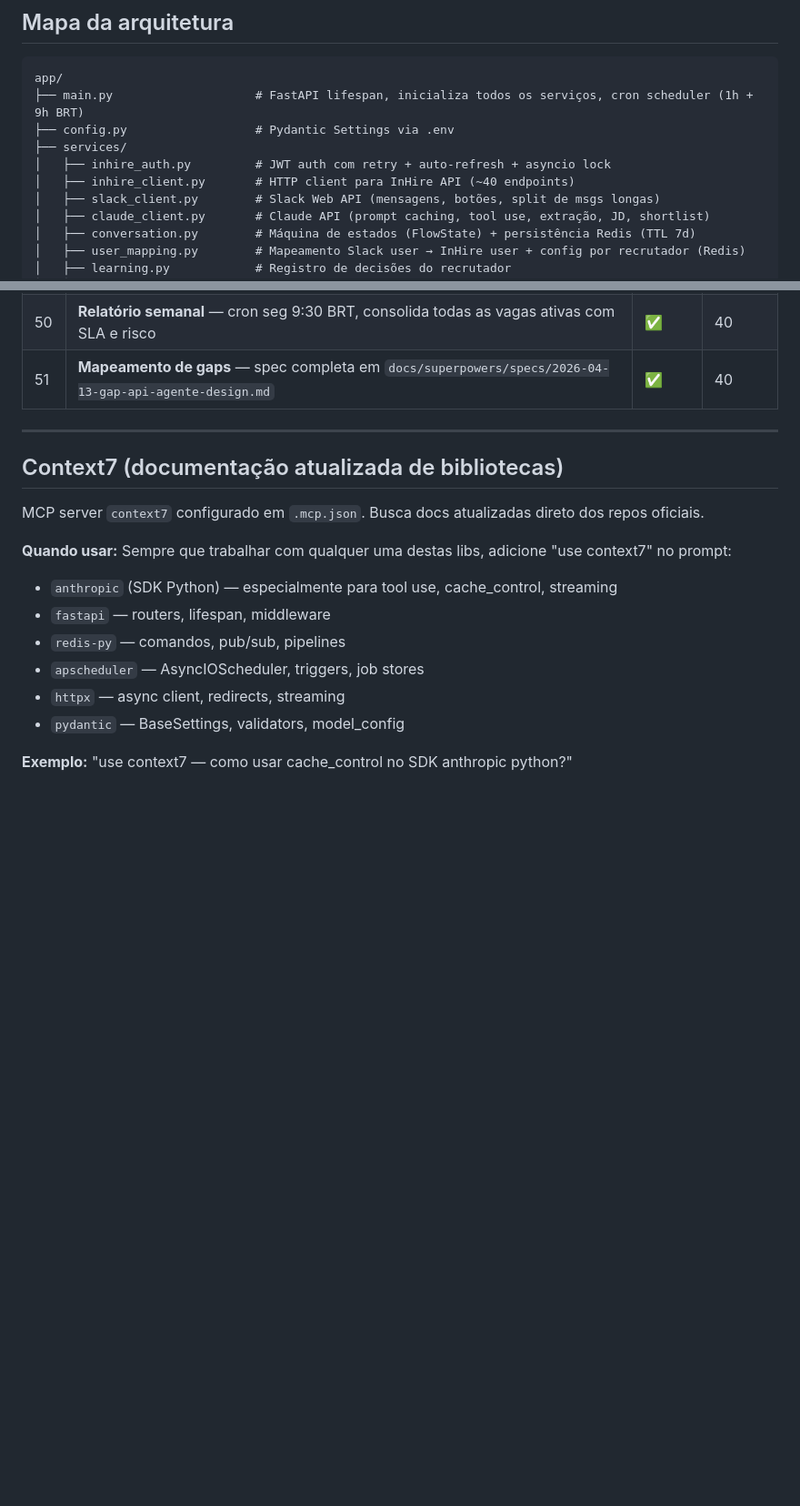
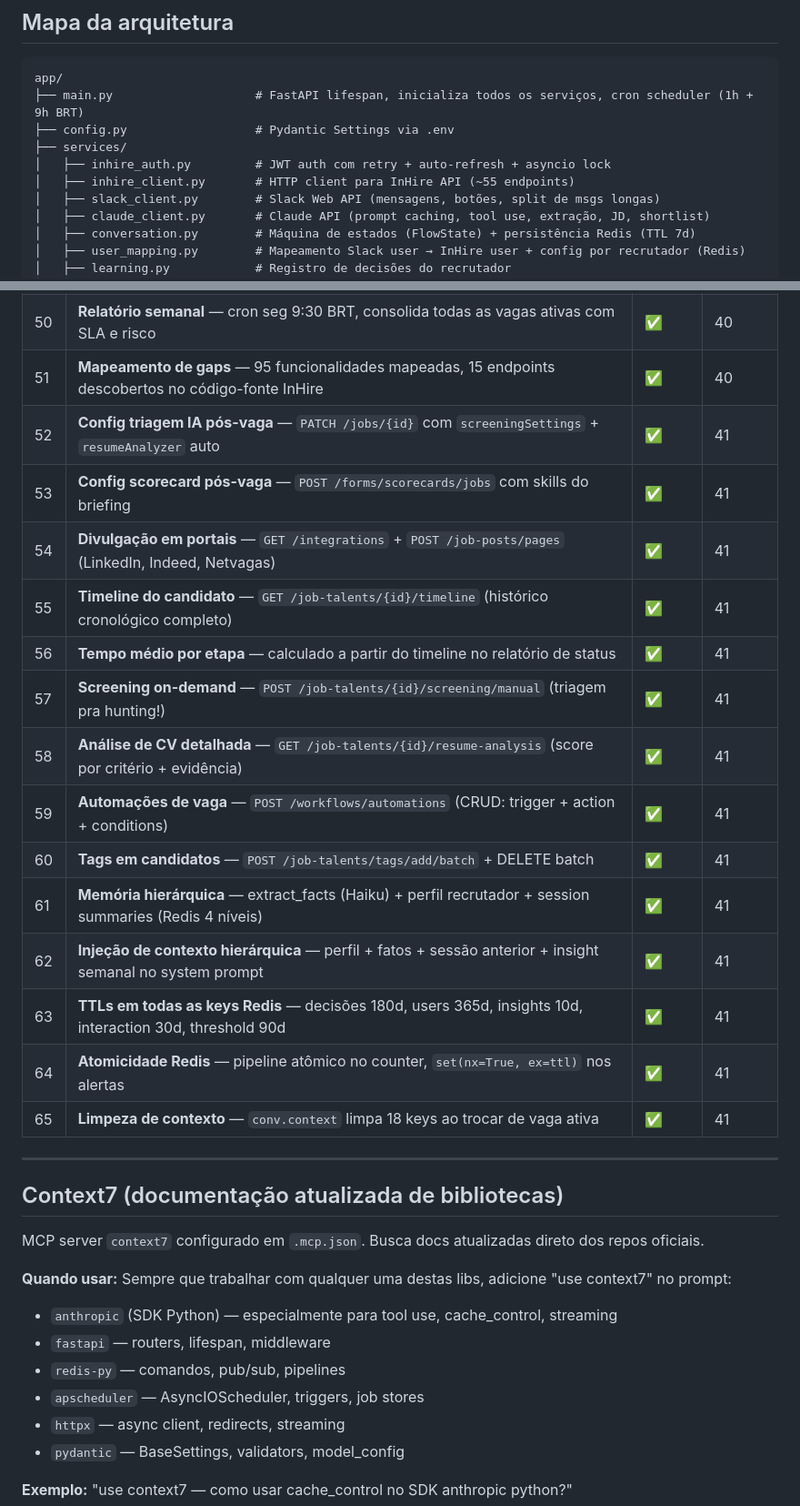
Before and after one commit to maiconciscobr/agente-inhire, a Markdown page: CLAUDE.md, 2 parts joined by grey strips. Shown at 91% size. Rendered like a GitHub page; blank space fills up the shorter version.

```diff
--- a/CLAUDE.md
+++ b/CLAUDE.md
@@ -24,7 +24,7 @@ app/
 ├── config.py                  # Pydantic Settings via .env
 ├── services/
 │   ├── inhire_auth.py         # JWT auth com retry + auto-refresh + asyncio lock
-│   ├── inhire_client.py       # HTTP client para InHire API (~40 endpoints)
+│   ├── inhire_client.py       # HTTP client para InHire API (~55 endpoints)
 │   ├── slack_client.py        # Slack Web API (mensagens, botões, split de msgs longas)
 │   ├── claude_client.py       # Claude API (prompt caching, tool use, extração, JD, shortlist)
 │   ├── conversation.py        # Máquina de estados (FlowState) + persistência Redis (TTL 7d)
@@ -246,7 +246,21 @@ Tools `mover_candidatos` e `reprovar_candidatos` agora são **Layer 1 (funcionai
 | 48 | **Previsão de fechamento** — Haiku estima quando vaga fecha baseado em dados do funil | ✅ | 40 |
 | 49 | **Comparação de vagas** — tool `comparar_vagas`, ranking por velocidade (cand/dia) | ✅ | 40 |
 | 50 | **Relatório semanal** — cron seg 9:30 BRT, consolida todas as vagas ativas com SLA e risco | ✅ | 40 |
-| 51 | **Mapeamento de gaps** — spec completa em `docs/superpowers/specs/2026-04-13-gap-api-agente-design.md` | ✅ | 40 |
+| 51 | **Mapeamento de gaps** — 95 funcionalidades mapeadas, 15 endpoints descobertos no código-fonte InHire | ✅ | 40 |
+| 52 | **Config triagem IA pós-vaga** — `PATCH /jobs/{id}` com `screeningSettings` + `resumeAnalyzer` auto | ✅ | 41 |
+| 53 | **Config scorecard pós-vaga** — `POST /forms/scorecards/jobs` com skills do briefing | ✅ | 41 |
+| 54 | **Divulgação em portais** — `GET /integrations` + `POST /job-posts/pages` (LinkedIn, Indeed, Netvagas) | ✅ | 41 |
+| 55 | **Timeline do candidato** — `GET /job-talents/{id}/timeline` (histórico cronológico completo) | ✅ | 41 |
+| 56 | **Tempo médio por etapa** — calculado a partir do timeline no relatório de status | ✅ | 41 |
+| 57 | **Screening on-demand** — `POST /job-talents/{id}/screening/manual` (triagem pra hunting!) | ✅ | 41 |
+| 58 | **Análise de CV detalhada** — `GET /job-talents/{id}/resume-analysis` (score por critério + evidência) | ✅ | 41 |
+| 59 | **Automações de vaga** — `POST /workflows/automations` (CRUD: trigger + action + conditions) | ✅ | 41 |
+| 60 | **Tags em candidatos** — `POST /job-talents/tags/add/batch` + DELETE batch | ✅ | 41 |
+| 61 | **Memória hierárquica** — extract_facts (Haiku) + perfil recrutador + session summaries (Redis 4 níveis) | ✅ | 41 |
+| 62 | **Injeção de contexto hierárquica** — perfil + fatos + sessão anterior + insight semanal no system prompt | ✅ | 41 |
+| 63 | **TTLs em todas as keys Redis** — decisões 180d, users 365d, insights 10d, interaction 30d, threshold 90d | ✅ | 41 |
+| 64 | **Atomicidade Redis** — pipeline atômico no counter, `set(nx=True, ex=ttl)` nos alertas | ✅ | 41 |
+| 65 | **Limpeza de contexto** — `conv.context` limpa 18 keys ao trocar de vaga ativa | ✅ | 41 |
 
 ---
 
```
Also changed, not shown: DIARIO_DO_PROJETO.md (+85 -9 lines).
